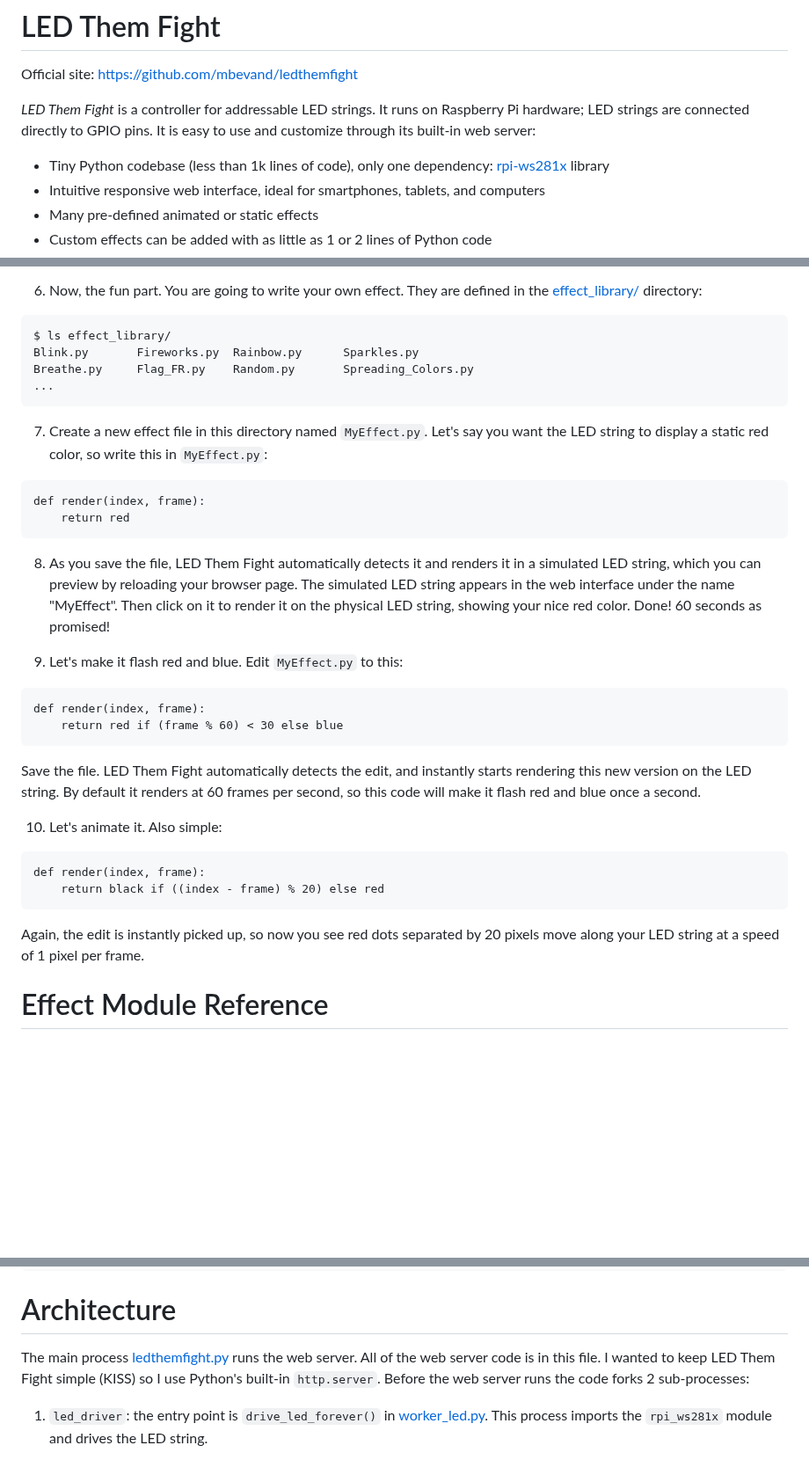
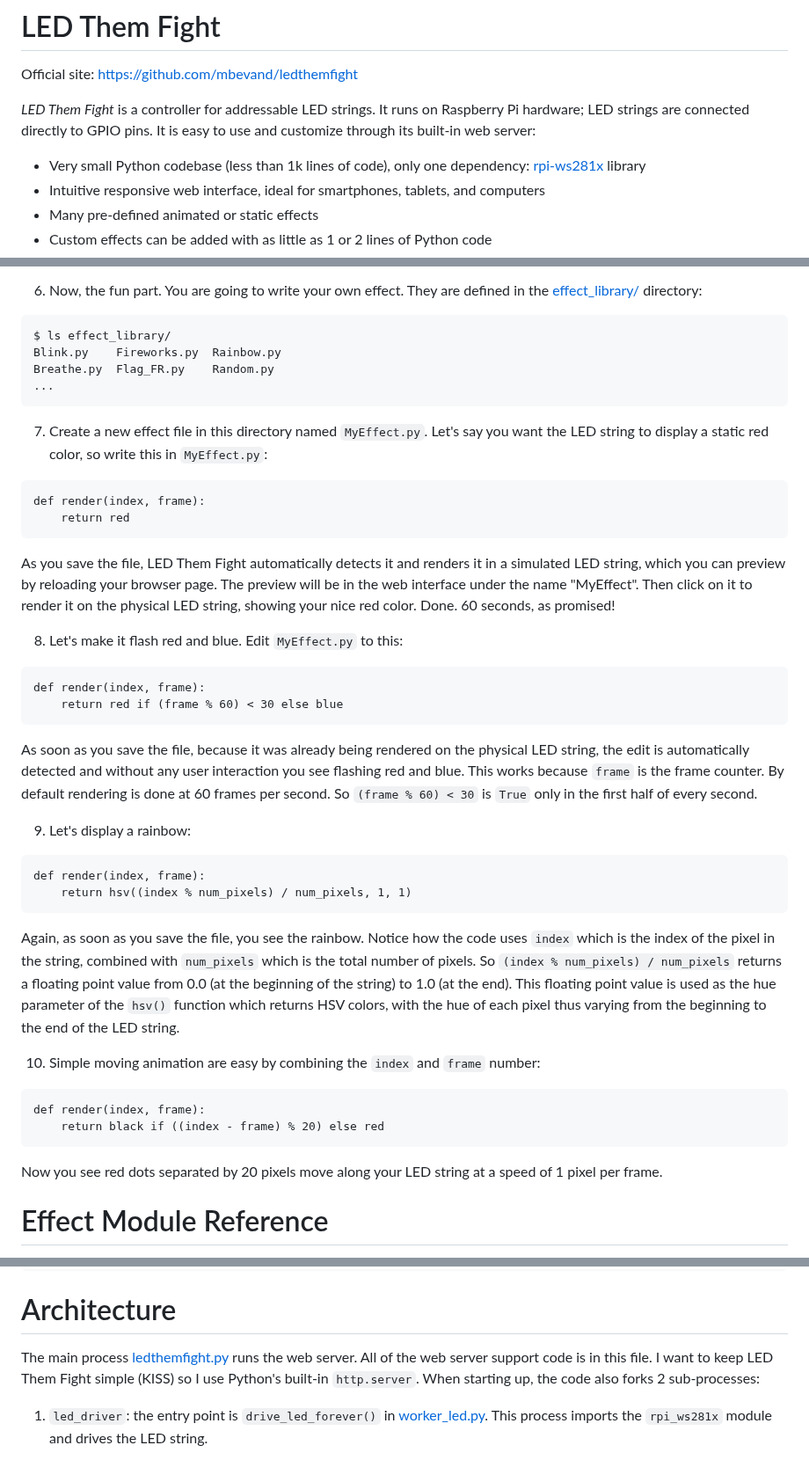
Before and after one commit to mbevand/ledthemfight, a Markdown page: README.md, 3 parts joined by grey strips. Shown at 88% size. GitHub-like rendering; blank space fills up the shorter version.

Commit message:
improve README

````diff
--- a/README.md
+++ b/README.md
@@ -3,7 +3,7 @@
 Official site: https://github.com/mbevand/ledthemfight
 
 *LED Them Fight* is a controller for addressable LED strings. It runs on Raspberry Pi hardware; LED strings are connected directly to GPIO pins. It is easy to use and customize through its built-in web server:
-* Tiny Python codebase (less than 1k lines of code), only one dependency: [rpi-ws281x](https://github.com/jgarff/rpi_ws281x) library
+* Very small Python codebase (less than 1k lines of code), only one dependency: [rpi-ws281x](https://github.com/jgarff/rpi_ws281x) library
 * Intuitive responsive web interface, ideal for smartphones, tablets, and computers
 * Many pre-defined animated or static effects
 * Custom effects can be added with as little as 1 or 2 lines of Python code
@@ -60,8 +60,8 @@ the [effect_library/](effect_library/) directory:
 
 ```
 $ ls effect_library/
-Blink.py       Fireworks.py  Rainbow.py      Sparkles.py
-Breathe.py     Flag_FR.py    Random.py	     Spreading_Colors.py
+Blink.py    Fireworks.py  Rainbow.py
+Breathe.py  Flag_FR.py    Random.py
 ...
 ```
 
@@ -72,26 +72,49 @@ def render(index, frame):
     return red
 ```
 
-8. As you save the file, LED Them Fight automatically detects it and renders it in a simulated LED string, which you can preview by reloading your browser page. The simulated LED string appears in the web interface under the name "MyEffect". Then click on it to render it on the physical LED string, showing your nice red color. Done! 60 seconds as promised!
+As you save the file, LED Them Fight automatically detects it and renders it in
+a simulated LED string, which you can preview by reloading your browser page.
+The preview will be in the web interface under the name "MyEffect". Then click
+on it to render it on the physical LED string, showing your nice red color.
+Done. 60 seconds, as promised!
 
-9. Let's make it flash red and blue. Edit `MyEffect.py` to this:
+8. Let's make it flash red and blue. Edit `MyEffect.py` to this:
 
 ```
 def render(index, frame):
     return red if (frame % 60) < 30 else blue
 ```
 
-Save the file. LED Them Fight automatically detects the edit, and instantly starts rendering this new version on the LED string. By default it renders at 60 frames per second, so this code will make it flash red and blue once a second.
+As soon as you save the file, because it was already being rendered on the
+physical LED string, the edit is automatically detected and without any user
+interaction you see flashing red and blue. This works because `frame` is the
+frame counter. By default rendering is done at 60 frames per second. So `(frame
+% 60) < 30` is `True` only in the first half of every second.
 
-10. Let's animate it. Also simple:
+9. Let's display a rainbow:
+
+```
+def render(index, frame):
+    return hsv((index % num_pixels) / num_pixels, 1, 1)
+```
+
+Again, as soon as you save the file, you see the rainbow. Notice how the code
+uses `index` which is the index of the pixel in the string, combined with
+`num_pixels` which is the total number of pixels. So `(index % num_pixels) /
+num_pixels` returns a floating point value from 0.0 (at the beginning of the
+string) to 1.0 (at the end). This floating point value is used as the hue
+parameter of the `hsv()` function which returns HSV colors, with the hue of
+each pixel thus varying from the beginning to the end of the LED string.
+
+10. Simple moving animation are easy by combining the `index` and `frame` number:
 
 ```
 def render(index, frame):
     return black if ((index - frame) % 20) else red
 ```
 
-Again, the edit is instantly picked up, so now you see red dots separated by 20 pixels
-move along your LED string at a speed of 1 pixel per frame.
+Now you see red dots separated by 20 pixels move along your LED string at a
+speed of 1 pixel per frame.
 
 # Effect Module Reference
 
@@ -190,9 +213,9 @@ $ curl http://HOST/button --json '{"name":"brightness","value":"255"}'
 # Architecture
 
 The main process [ledthemfight.py](ledthemfight.py) runs the web server. All
-of the web server code is in this file. I wanted to keep LED Them Fight simple
-(KISS) so I use Python's built-in `http.server`. Before the web server runs
-the code forks 2 sub-processes:
+of the web server support code is in this file. I want to keep LED Them Fight
+simple (KISS) so I use Python's built-in `http.server`. When starting up,
+the code also forks 2 sub-processes:
 
 1. `led_driver`: the entry point is `drive_led_forever()` in [worker_led.py](worker_led.py).
   This process imports the `rpi_ws281x` module and drives the LED string.
````
